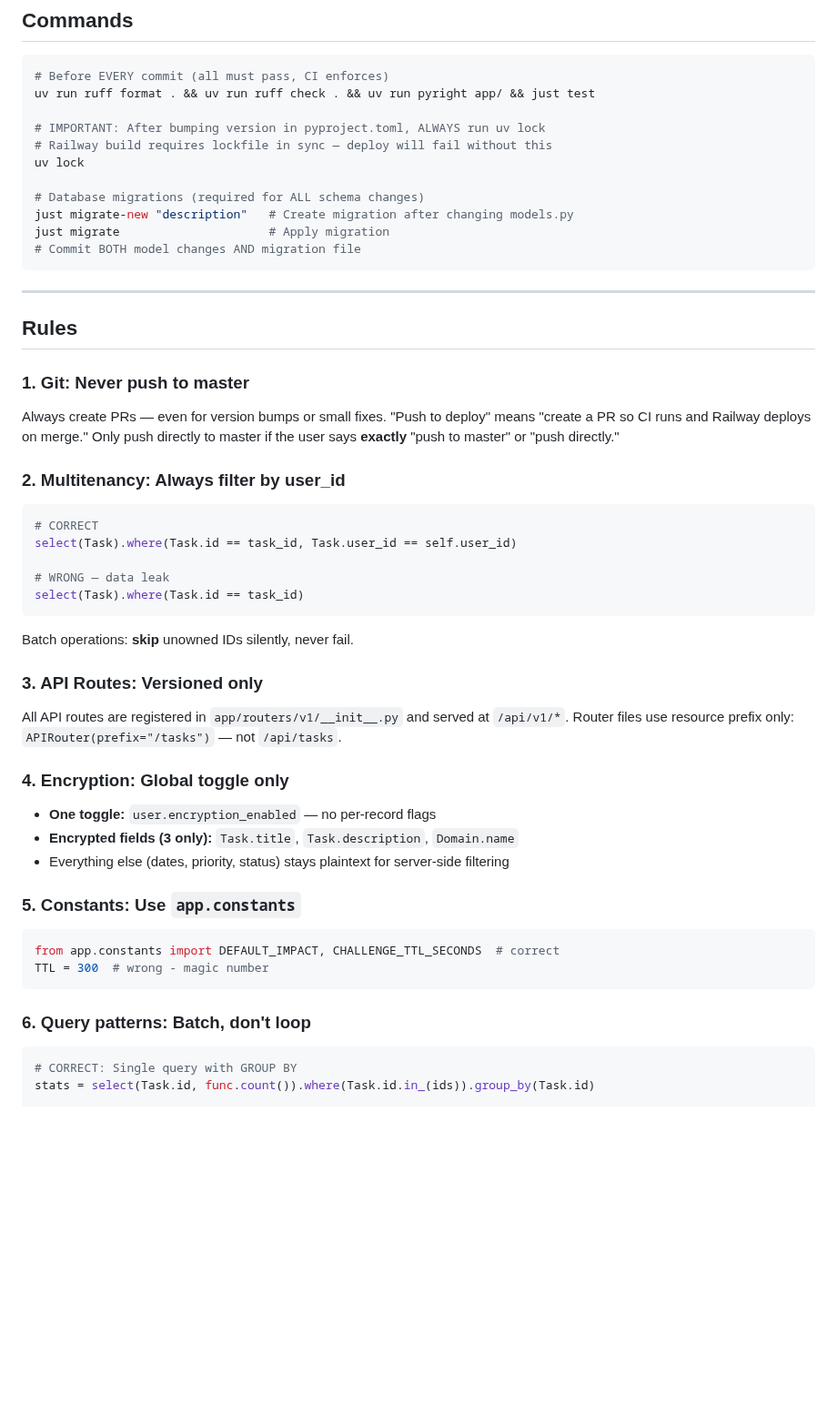
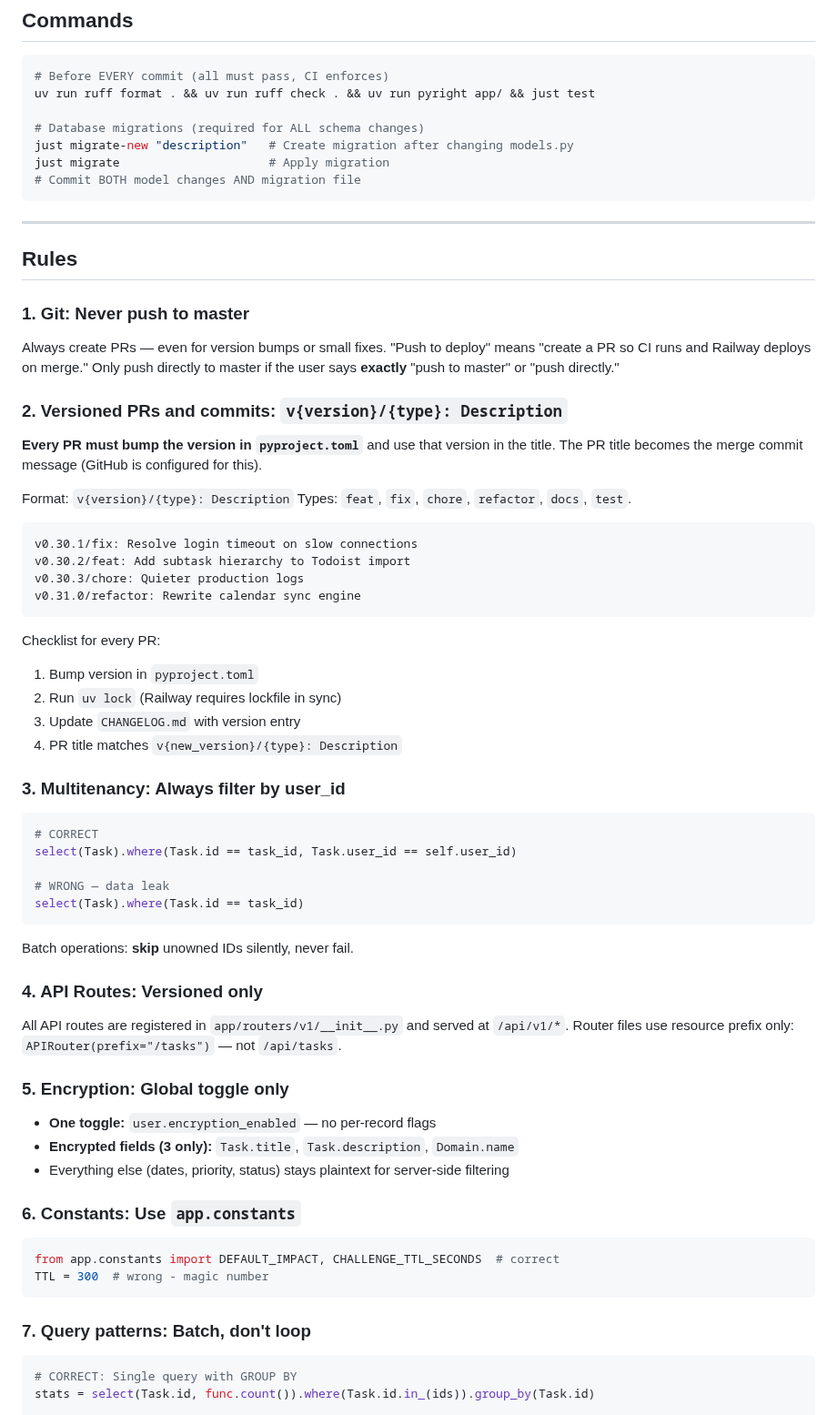
Before and after one commit to aleksandr-bogdanov/whendoist, a Markdown page: CLAUDE.md, the part around the change. Shown at 91% size. Drawn GitHub-style; blank space fills up the shorter version.

Commit message:
v0.30.1/chore: Add PR title naming convention (#23)
## Summary
- Added rule #2 to CLAUDE.md: PR titles must follow `v{version}/{type}:
Description` format
- Types: `feat`, `fix`, `chore`, `refactor`, `docs`, `test`
- Renumbered existing rules 3–6 → 4–7

## Test plan
- [ ] Verify CLAUDE.md renders correctly on GitHub
- [ ] Confirm rule numbering is sequential (1–7)

🤖 Generated with [Claude Code](https://claude.com/claude-code)

---------

Co-authored-by: Claude Opus 4.5 <noreply@anthropic.com>

````diff
--- a/CLAUDE.md
+++ b/CLAUDE.md
@@ -26,10 +26,6 @@ If a test can't run automatically in GitHub Actions, don't write it.
 # Before EVERY commit (all must pass, CI enforces)
 uv run ruff format . && uv run ruff check . && uv run pyright app/ && just test
 
-# IMPORTANT: After bumping version in pyproject.toml, ALWAYS run uv lock
-# Railway build requires lockfile in sync — deploy will fail without this
-uv lock
-
 # Database migrations (required for ALL schema changes)
 just migrate-new "description"   # Create migration after changing models.py
 just migrate                     # Apply migration
@@ -45,7 +41,26 @@ Always create PRs — even for version bumps or small fixes. "Push to deploy" me
 "create a PR so CI runs and Railway deploys on merge." Only push directly to master
 if the user says **exactly** "push to master" or "push directly."
 
-### 2. Multitenancy: Always filter by user_id
+### 2. Versioned PRs and commits: `v{version}/{type}: Description`
+**Every PR must bump the version in `pyproject.toml`** and use that version in the title.
+The PR title becomes the merge commit message (GitHub is configured for this).
+
+Format: `v{version}/{type}: Description`
+Types: `feat`, `fix`, `chore`, `refactor`, `docs`, `test`.
+```
+v0.30.1/fix: Resolve login timeout on slow connections
+v0.30.2/feat: Add subtask hierarchy to Todoist import
+v0.30.3/chore: Quieter production logs
+v0.31.0/refactor: Rewrite calendar sync engine
+```
+
+Checklist for every PR:
+1. Bump version in `pyproject.toml`
+2. Run `uv lock` (Railway requires lockfile in sync)
+3. Update `CHANGELOG.md` with version entry
+4. PR title matches `v{new_version}/{type}: Description`
+
+### 3. Multitenancy: Always filter by user_id
 ```python
 # CORRECT
 select(Task).where(Task.id == task_id, Task.user_id == self.user_id)
@@ -55,22 +70,22 @@ select(Task).where(Task.id == task_id)
 ```
 Batch operations: **skip** unowned IDs silently, never fail.
 
-### 3. API Routes: Versioned only
+### 4. API Routes: Versioned only
 All API routes are registered in `app/routers/v1/__init__.py` and served at `/api/v1/*`.
 Router files use resource prefix only: `APIRouter(prefix="/tasks")` — not `/api/tasks`.
 
-### 4. Encryption: Global toggle only
+### 5. Encryption: Global toggle only
 - **One toggle:** `user.encryption_enabled` — no per-record flags
 - **Encrypted fields (3 only):** `Task.title`, `Task.description`, `Domain.name`
 - Everything else (dates, priority, status) stays plaintext for server-side filtering
 
-### 5. Constants: Use `app.constants`
+### 6. Constants: Use `app.constants`
 ```python
 from app.constants import DEFAULT_IMPACT, CHALLENGE_TTL_SECONDS  # correct
 TTL = 300  # wrong - magic number
 ```
 
-### 6. Query patterns: Batch, don't loop
+### 7. Query patterns: Batch, don't loop
 ```python
 # CORRECT: Single query with GROUP BY
 stats = select(Task.id, func.count()).where(Task.id.in_(ids)).group_by(Task.id)
````
